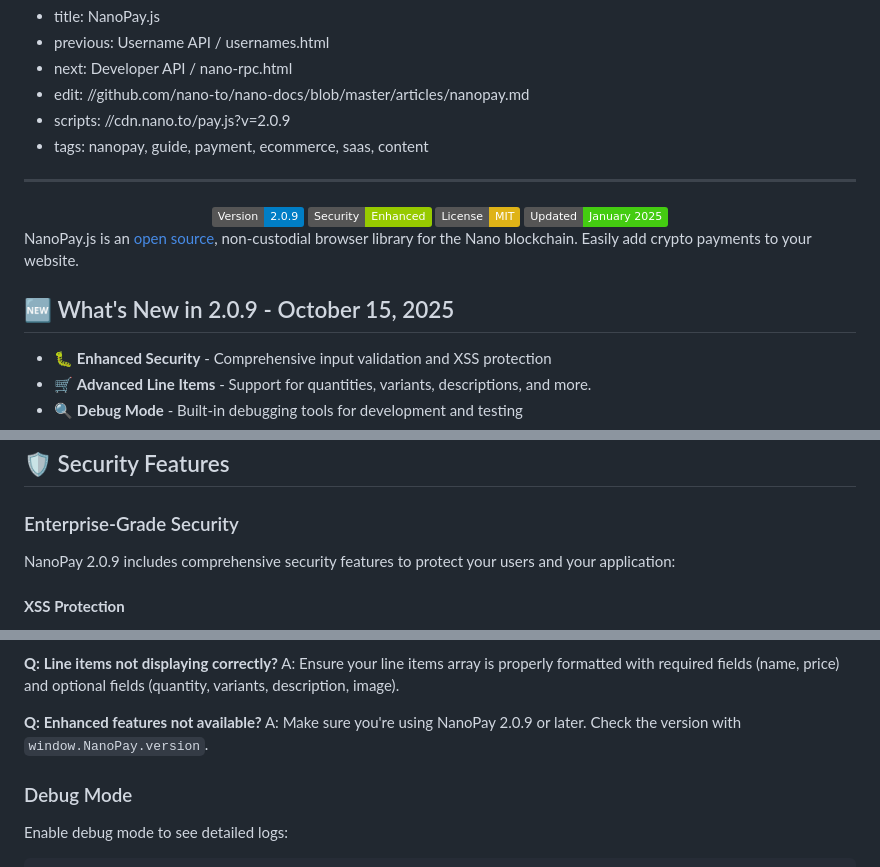
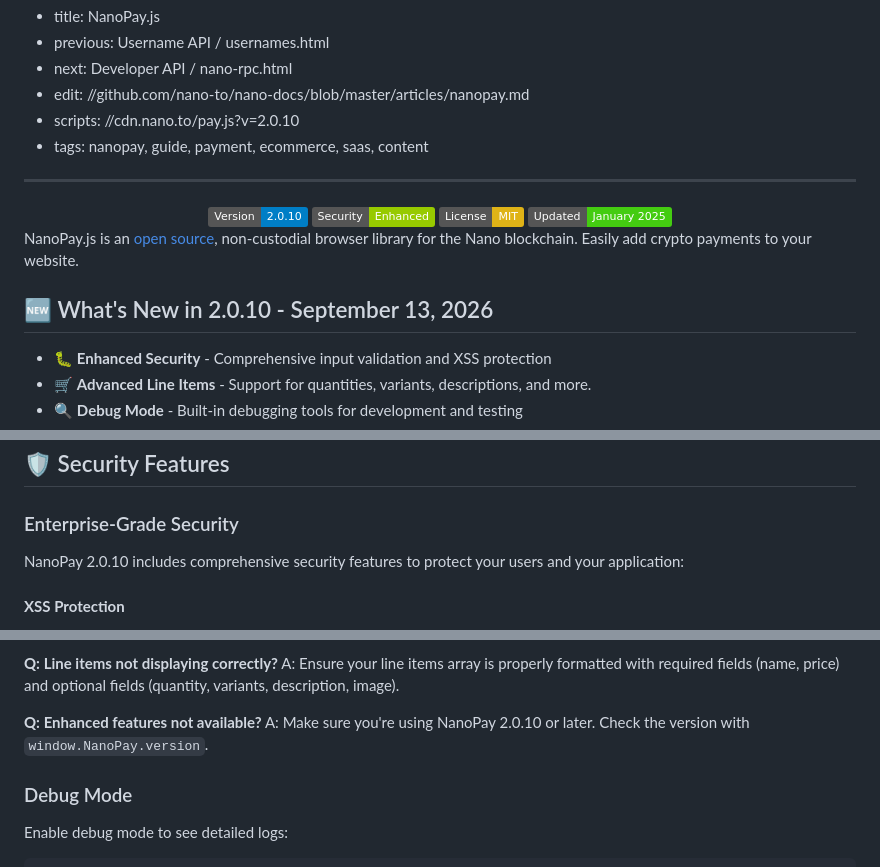
Before and after one commit to nano-to/nano-docs, a Markdown page: articles/nanopay.md, 3 parts joined by grey strips. Rendered like a GitHub page; badges without logos.

Commit message:
docs: use NanoPay 2.0.10

```diff
--- a/articles/nanopay.md
+++ b/articles/nanopay.md
@@ -2,12 +2,12 @@
 - previous: Username API / usernames.html
 - next: Developer API / nano-rpc.html
 - edit: //github.com/nano-to/nano-docs/blob/master/articles/nanopay.md
-- scripts: //cdn.nano.to/pay.js?v=2.0.9
+- scripts: //cdn.nano.to/pay.js?v=2.0.10
 - tags: nanopay, guide, payment, ecommerce, saas, content
 -----
 
 <div align="center" style="display: flex; flex-wrap: wrap; gap: 8px 12px; width: 100%; max-width: 100%; margin: 20px auto 0; box-sizing: border-box;">
-  <img src="https://img.shields.io/badge/Version-2.0.9-blue.svg" alt="Version 2.0.9">
+  <img src="https://img.shields.io/badge/Version-2.0.10-blue.svg" alt="Version 2.0.10">
   <img src="https://img.shields.io/badge/Security-Enhanced-green.svg" alt="Enhanced Security">
   <img src="https://img.shields.io/badge/License-MIT-yellow.svg" alt="MIT License">
   <img src="https://img.shields.io/badge/Updated-January%202025-brightgreen.svg" alt="Updated January 2025">
@@ -15,7 +15,7 @@
 
 NanoPay.js is an [open source](https://github.com/fwd/nano-pay), non-custodial browser library for the Nano blockchain. Easily add crypto payments to your website.
 
-## 🆕 What's New in 2.0.9 - October 15, 2025
+## 🆕 What's New in 2.0.10 - September 13, 2026
 
 - 🐛 **Enhanced Security** - Comprehensive input validation and XSS protection
 - 🛒 **Advanced Line Items** - Support for quantities, variants, descriptions, and more.
@@ -800,7 +800,7 @@ window.NanoPay.open({
 
 ### Enterprise-Grade Security
 
-NanoPay 2.0.9 includes comprehensive security features to protect your users and your application:
+NanoPay 2.0.10 includes comprehensive security features to protect your users and your application:
 
 #### **XSS Protection**
 - All user content is sanitized before rendering
@@ -881,7 +881,7 @@ A: Set `debug: true` in your payment configuration. Debug buttons will appear be
 A: Ensure your line items array is properly formatted with required fields (name, price) and optional fields (quantity, variants, description, image).
 
 **Q: Enhanced features not available?**
-A: Make sure you're using NanoPay 2.0.9 or later. Check the version with `window.NanoPay.version`.
+A: Make sure you're using NanoPay 2.0.10 or later. Check the version with `window.NanoPay.version`.
 
 ### Debug Mode
 
```
Also changed, not shown: other parts of articles/nanopay.md (+1 -1 lines).
